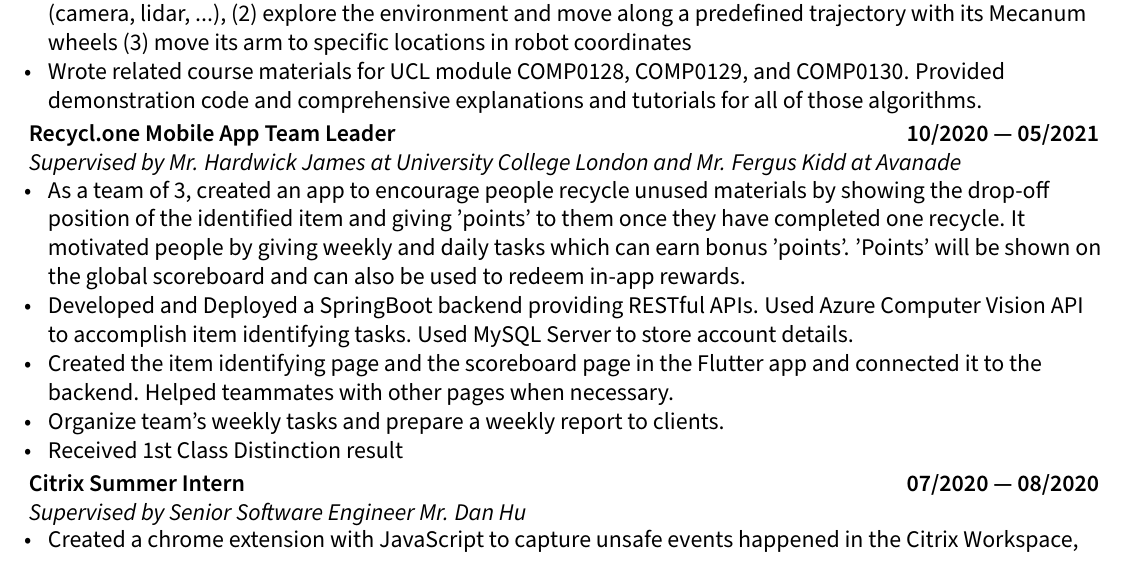
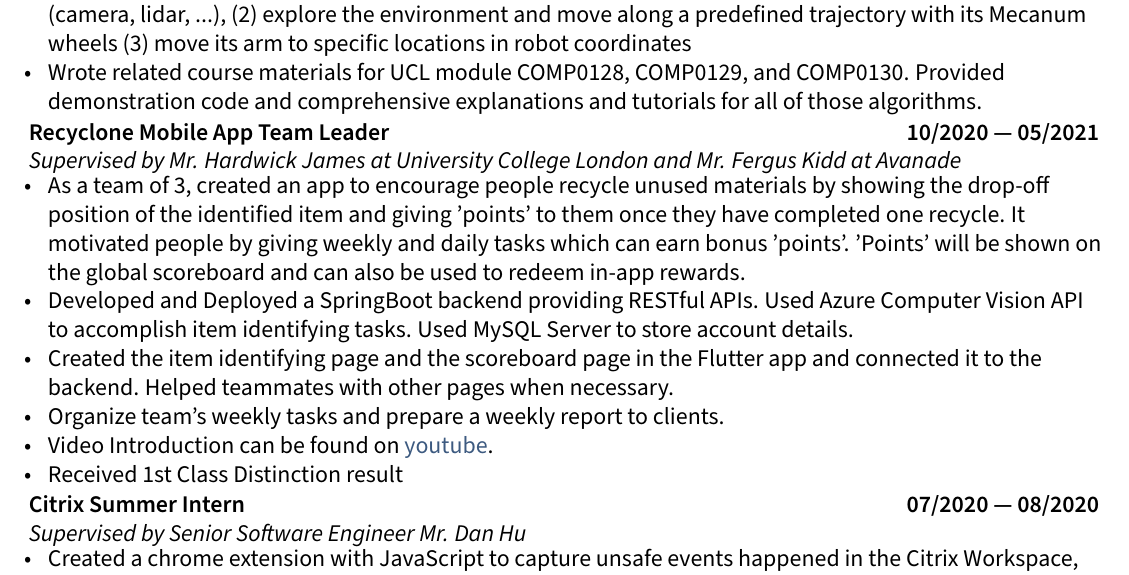
Before and after one commit to kefhuang/kefeng-huang-cv, a LaTeX CV (kefeng-huang-cv.tex, which reads sections/experience.tex): part of page 2 of 2, cut so that both start at the same text. Compiled offline with pdfLaTeX.

Commit message:
add youtube link to recyclone

```diff
--- a/sections/experience.tex
+++ b/sections/experience.tex
@@ -23,7 +23,7 @@
 % System Engineering
 %====================
 \subsection{{
-    Recycl.one Mobile App Team Leader
+    Recyclone Mobile App Team Leader
     \hfill 10/2020 --- 05/2021
 }}
 \subtext{
@@ -41,6 +41,7 @@
     \item   Created the item identifying page and the scoreboard page in the Flutter app and connected it
             to the backend. Helped teammates with other pages when necessary.
     \item   Organize team's weekly tasks and prepare a weekly report to clients.
+    \item   Video Introduction can be found on \href{https://www.youtube.com/watch?v=gh0Uv4mf7cA&t=3s&ab_channel=timkhuang}{youtube}.
     \item   Received 1st Class Distinction result
 \end{zitemize}
 
```
Also changed, not shown: kefeng-huang-cv.pdf.
